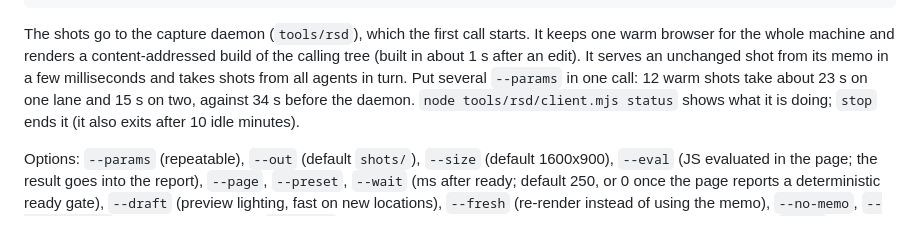
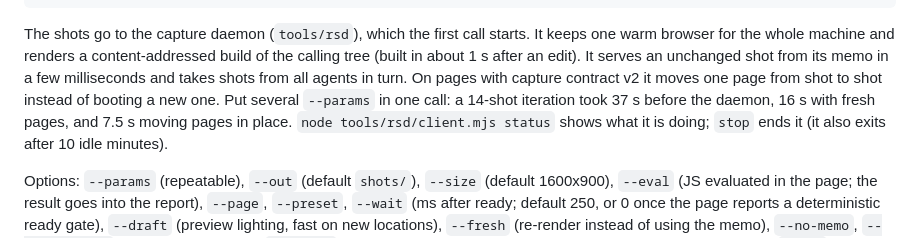
Before and after one commit to AidenAllredOfficial/backrooms-oneshot-opus5-5, a Markdown page: README.md, the part around the change. Rendered like a GitHub page.

Commit message:
Document in-place policy, lane rules and the contract-v2 measurements
Co-Authored-By: Claude Opus 5.5 (1M context) <noreply@anthropic.com>

```diff
--- a/README.md
+++ b/README.md
@@ -278,8 +278,9 @@ node tools/shoot.mjs --params "seed=1&quality=high&noaudio=1" --eval "__backroom
 
 The shots go to the capture daemon (`tools/rsd`), which the first call starts. It keeps one warm browser for the
 whole machine and renders a content-addressed build of the calling tree (built in about 1 s after an edit). It
-serves an unchanged shot from its memo in a few milliseconds and takes shots from all agents in turn. Put several
-`--params` in one call: 12 warm shots take about 23 s on one lane and 15 s on two, against 34 s before the daemon.
+serves an unchanged shot from its memo in a few milliseconds and takes shots from all agents in turn. On pages with
+capture contract v2 it moves one page from shot to shot instead of booting a new one. Put several `--params` in one
+call: a 14-shot iteration took 37 s before the daemon, 16 s with fresh pages, and 7.5 s moving pages in place.
 `node tools/rsd/client.mjs status` shows what it is doing; `stop` ends it (it also exits after 10 idle minutes).
 
 Options: `--params` (repeatable), `--out` (default `shots/`), `--size` (default 1600x900), `--eval` (JS evaluated in
```
Also changed, not shown: docs/CAPTURE.md (+52 -16 lines).
